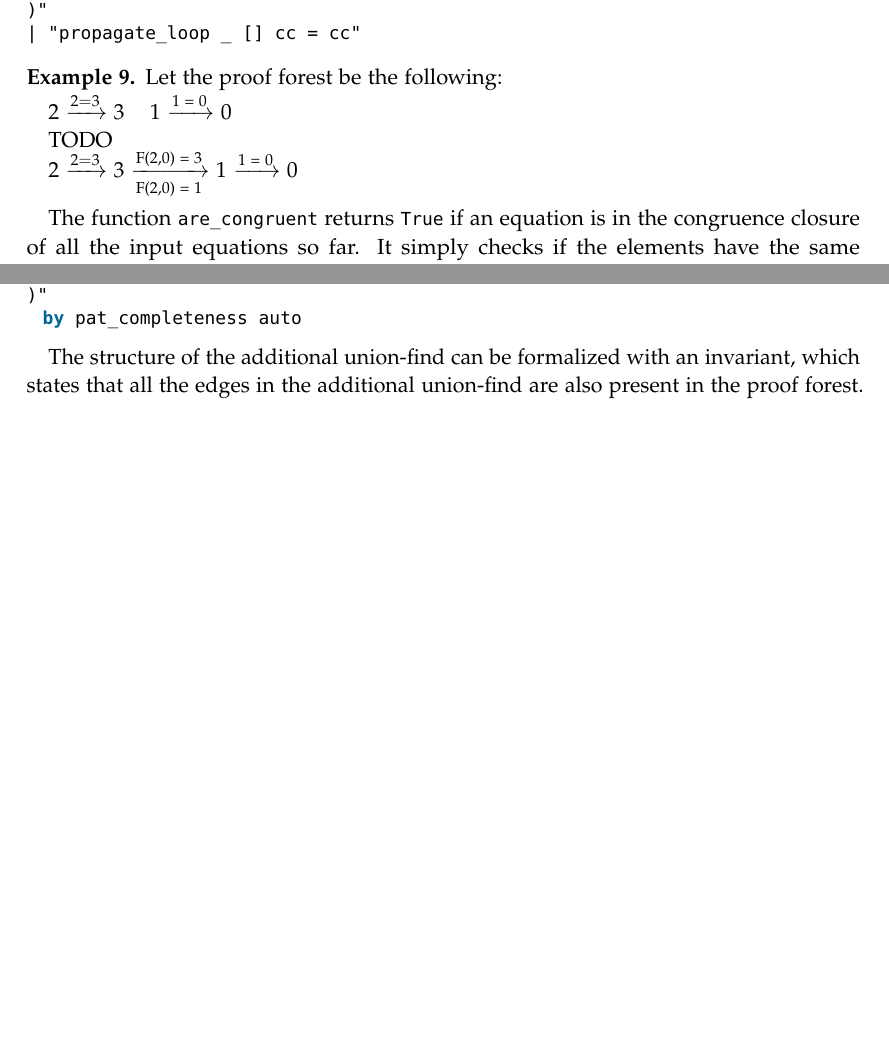
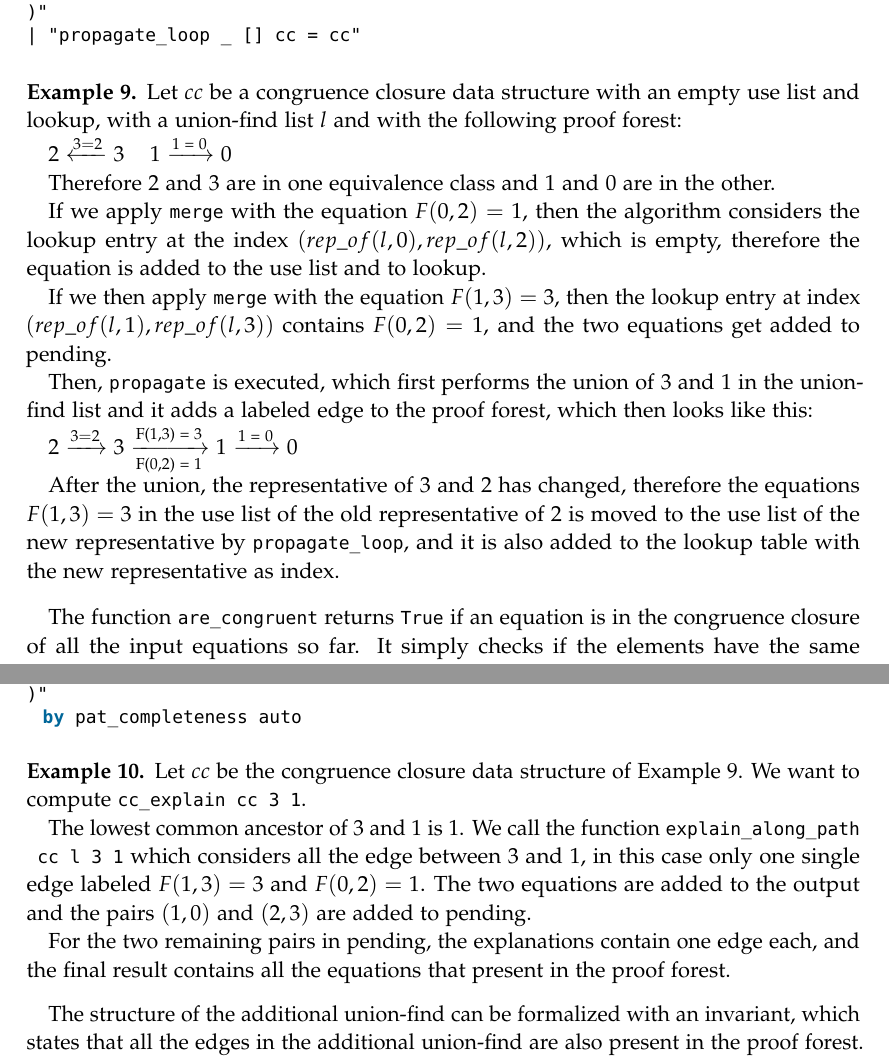
Before and after one commit to reb-ddm/congruence-closure-isabelle, a LaTeX thesis (thesis_latex/main.tex, which reads thesis_latex/chapters/04_congruence_closure.tex): two parts of pages 32 and 45 of 50 before the commit and two parts of pages 32 and 45 of 51 after it, joined at a grey line, cut so that both start at the same text, the shorter picture padded with empty space. The pictures show the PDF file thesis_latex/main.pdf that the author committed with the source.

Commit message:
Finished examples, proved termination of cc_explain_aux

```diff
--- a/thesis_latex/chapters/04_congruence_closure.tex
+++ b/thesis_latex/chapters/04_congruence_closure.tex
@@ -251,14 +251,22 @@ fun propagate_loop
 | "propagate_loop _ [] cc = cc"
 \end{lstlisting}
 
-\begin{exmp}
-Let the proof forest be the following:
+\begin{exmp}\label{example:merge}
+Let $cc$ be a congruence closure data structure with an empty use list and lookup, with a union-find list $l$ and with the following proof forest:
 
-2 $\xrightarrow{2 = 3}$ 3 \ \ \ 1 $\xrightarrow{\text{1 = 0}}$ 0 \
+2 $\xleftarrow{3 = 2}$ 3 \ \ \ 1 $\xrightarrow{\text{1 = 0}}$ 0 \
 
-TODO
+Therefore 2 and 3 are in one equivalence class and 1 and 0 are in the other.
 
-2 $\xrightarrow{2 = 3}$ 3 $\xrightarrow[\text{F(2,0) = 1}]{\text{F(2,0) = 3}}$ 1 $\xrightarrow{\text{1 = 0}}$ 0 \
+If we apply \lstinline{merge} with the equation $F(0,2) = 1$, then the algorithm considers the lookup entry at the index $(rep\_of(l, 0), rep\_of(l, 2))$, which is empty, therefore the equation is added to the use list and to lookup.
+
+If we then apply \lstinline|merge| with the equation $F(1,3) = 3$, then the lookup entry at index $(rep\_of(l, 1), rep\_of(l, 3))$ contains $F(0,2) = 1$, and the two equations get added to pending.
+
+Then, \lstinline|propagate| is executed, which first performs the union of $3$ and $1$ in the union-find list and it adds a labeled edge to the proof forest, which then looks like this:
+
+2 $\xrightarrow{3 = 2}$ 3 $\xrightarrow[\text{F(0,2) = 1}]{\text{F(1,3) = 3}}$ 1 $\xrightarrow{\text{1 = 0}}$ 0 \
+
+After the union, the representative of 3 and 2 has changed, therefore the equations $F(1,3) = 3$ in the use list of the old representative of 2 is moved to the use list of the new representative by \lstinline|propagate_loop|, and it is also added to the lookup table with the new representative as index.
 \end{exmp}
 
 The function \lstinline{are_congruent} returns \lstinline{True} if an equation is in the congruence closure of all the input equations so far. It simply checks if the elements have the same representative or if they have the same representative as the corresponding entry in lookup.
@@ -686,6 +694,15 @@ else
   by pat_completeness auto
 \end{lstlisting}
 
+\begin{exmp}
+Let $cc$ be the congruence closure data structure of Example \ref{example:merge}. We want to compute \lstinline|cc_explain cc 3 1|.
+
+The lowest common ancestor of 3 and 1 is 1. We call the function \lstinline{explain_along_path cc l 3 1} which considers all the edge between 3 and 1, in this case only one single edge labeled $F (1,3) = 3$ and $F(0,2) = 1$. The two equations are added to the output and the pairs $(1,0)$ and $(2,3)$ are added to pending.
+
+For the two remaining pairs in pending, the explanations contain one edge each, and the final result contains all the equations that present in the proof forest.
+\end{exmp}
+
+
 The structure of the additional union-find can be formalized with an invariant, which states that all the edges in the additional union-find are also present in the proof forest. As usual, the \lstinline{ufa_invar} holds for the union-find list, and the list has the same length as the \lstinline{proof_forest} list $pf$.
 
 \begin{lstlisting}
```
Also changed, not shown: thesis_latex/chapters/03_union_find.tex (+2 -2 lines), thesis_latex/main.pdf, thesis_latex/chapters/04_congruence_closure.tex (10 more changed lines), 3 other files.
